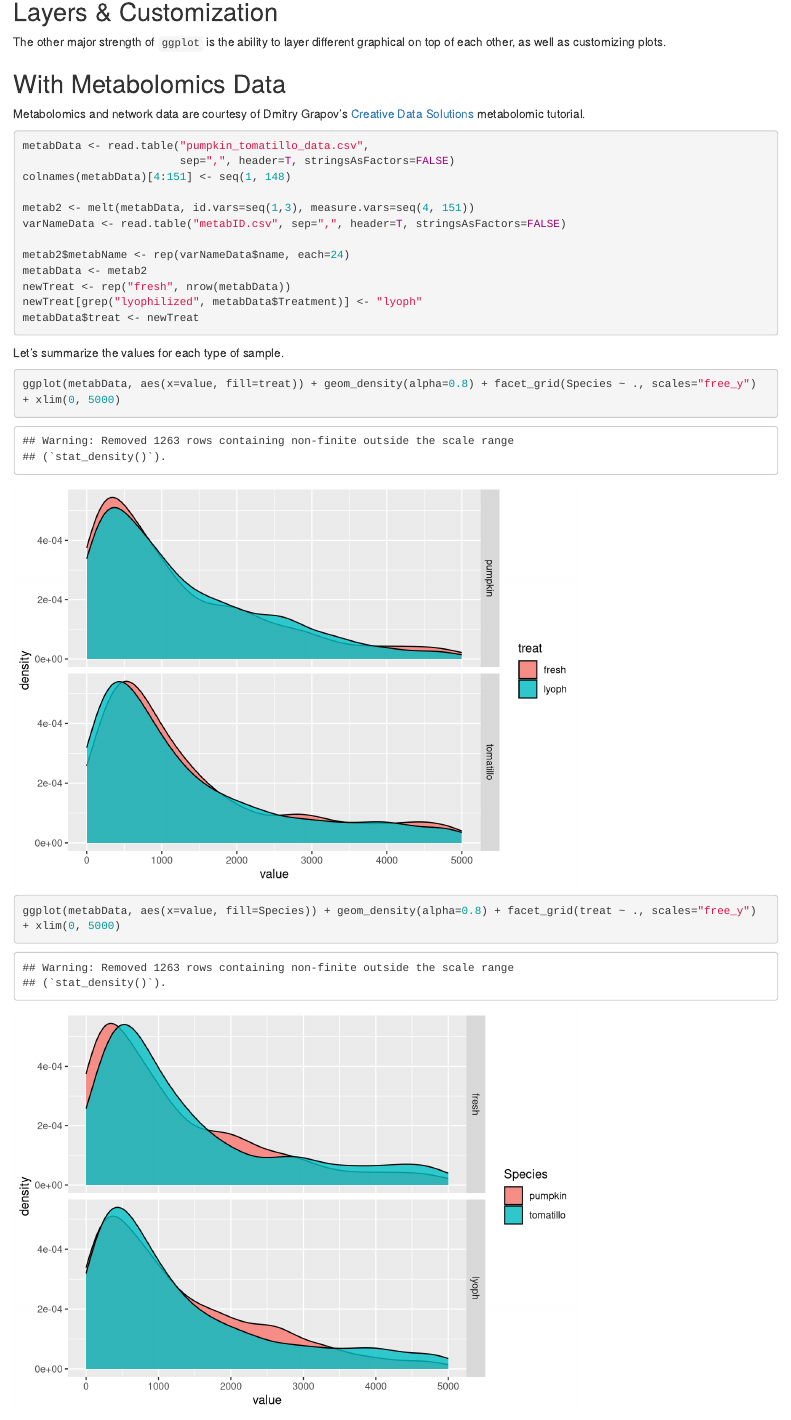
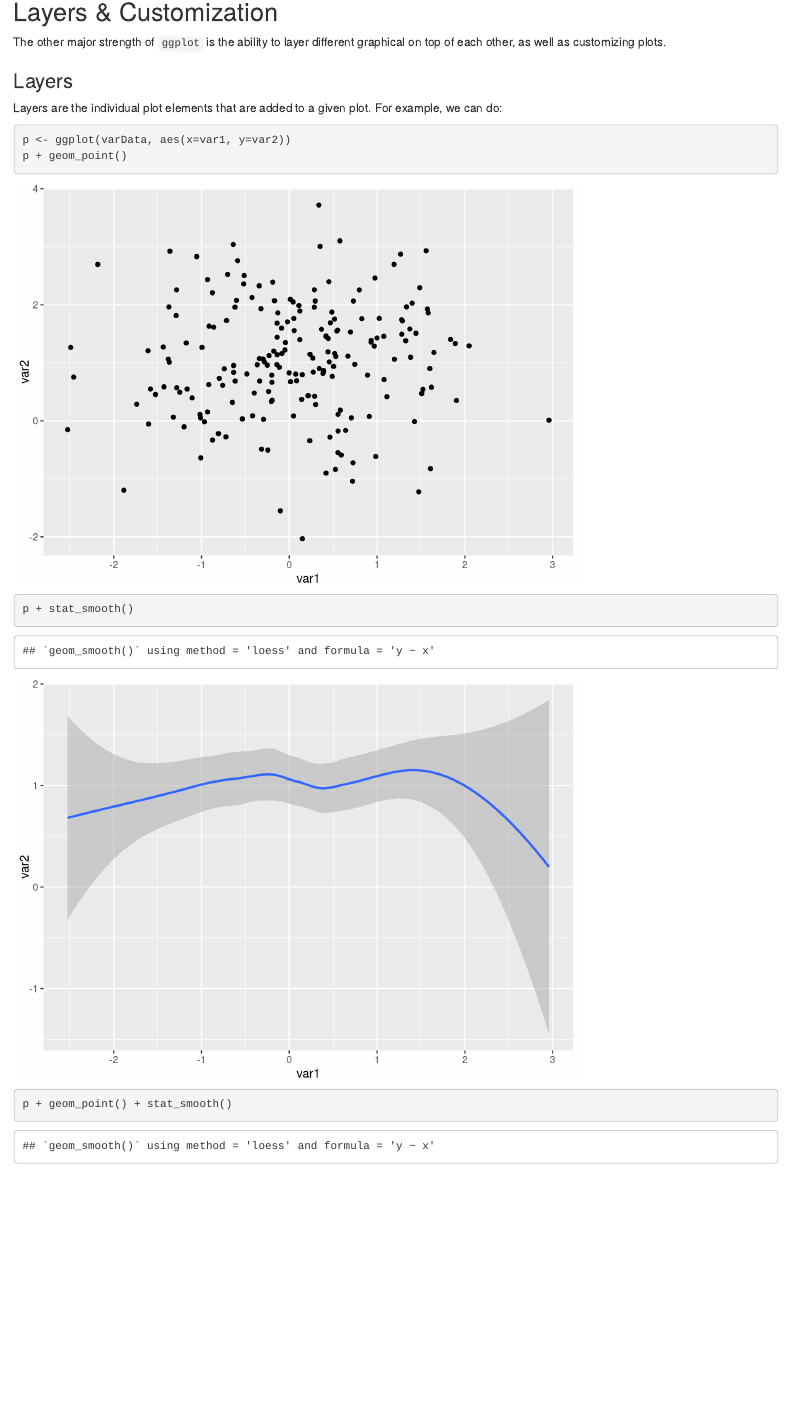
Before and after one commit to rmflight/wg_vis_presentation, an R Markdown document (wg_visualization_ggplot_cytoscape_matplotlib.Rmd): the page in a window 1100 px wide, from 7420 px down. Rendered offline with R 4.5, knitr and Pandoc, with nearby package versions; code that draws random numbers runs with fixed seeds of ours; some code elsewhere in the file could not run offline.

Commit message:
some simple layers

````diff
--- a/wg_visualization_ggplot_cytoscape_matplotlib.Rmd
+++ b/wg_visualization_ggplot_cytoscape_matplotlib.Rmd
@@ -80,6 +80,18 @@
 ## Layers & Customization
 
 The other major strength of `ggplot` is the ability to layer different graphical on top of each other, as well as customizing plots.
+
+### Layers
+
+Layers are the individual plot elements that are added to a given plot. For example, we can do:
+
+```{r layers}
+p <- ggplot(varData, aes(x=var1, y=var2))
+p + geom_point()
+p + stat_smooth()
+p + geom_point() + stat_smooth()
+```
+
 
 ## With Metabolomics Data
 
````
